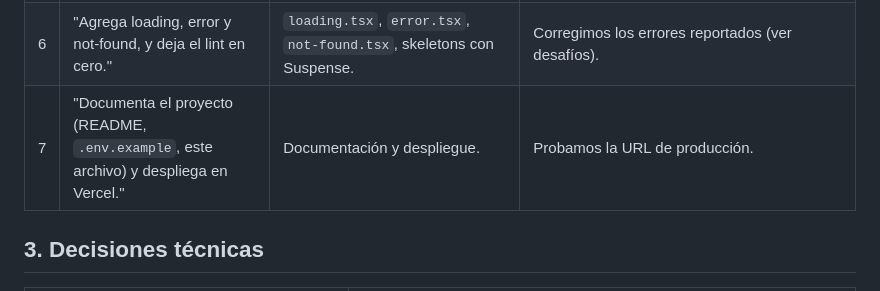
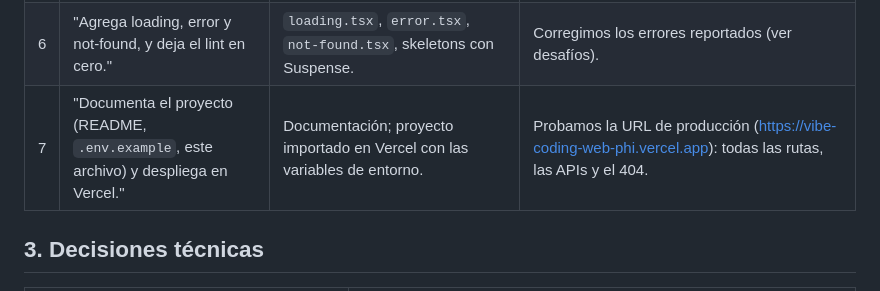
Before and after one commit to codedarwinflores/vibe-coding-web, a Markdown page: VIBE_CODING.md, the part around the change. Drawn GitHub-style.

```diff
--- a/VIBE_CODING.md
+++ b/VIBE_CODING.md
@@ -30,7 +30,7 @@ Registro del desarrollo de **Destinos SV** con la metodología de Vibe Coding. L
 | 4 | "Agrega Route Handlers: `/api/clima` (por ciudad o coordenadas) y `/api/destinos` (con filtro)." | Handlers con validación y códigos 400 / 404 / 502. | Probamos con `curl` los casos válidos e inválidos. |
 | 5 | "Construye las páginas: inicio, listado con filtros, detalle con pronóstico, buscador de clima, favoritos y acerca." | 6 rutas; Server Components para datos y Client Components para interacción. | Verificamos que cada Client Component recibiera solo datos serializables. |
 | 6 | "Agrega loading, error y not-found, y deja el lint en cero." | `loading.tsx`, `error.tsx`, `not-found.tsx`, skeletons con Suspense. | Corregimos los errores reportados (ver desafíos). |
-| 7 | "Documenta el proyecto (README, `.env.example`, este archivo) y despliega en Vercel." | Documentación y despliegue. | Probamos la URL de producción. |
+| 7 | "Documenta el proyecto (README, `.env.example`, este archivo) y despliega en Vercel." | Documentación; proyecto importado en Vercel con las variables de entorno. | Probamos la URL de producción (https://vibe-coding-web-phi.vercel.app): todas las rutas, las APIs y el 404. |
 
 ## 3. Decisiones técnicas
 
```
Also changed, not shown: README.md (+28 -6 lines), docs/capturas/01-vercel-deployment-ready.jpg (added), docs/capturas/02-app-inicio-produccion.png (added), docs/capturas/03-app-clima-produccion.png (added), docs/capturas/04-app-destino-movil.png (added).
